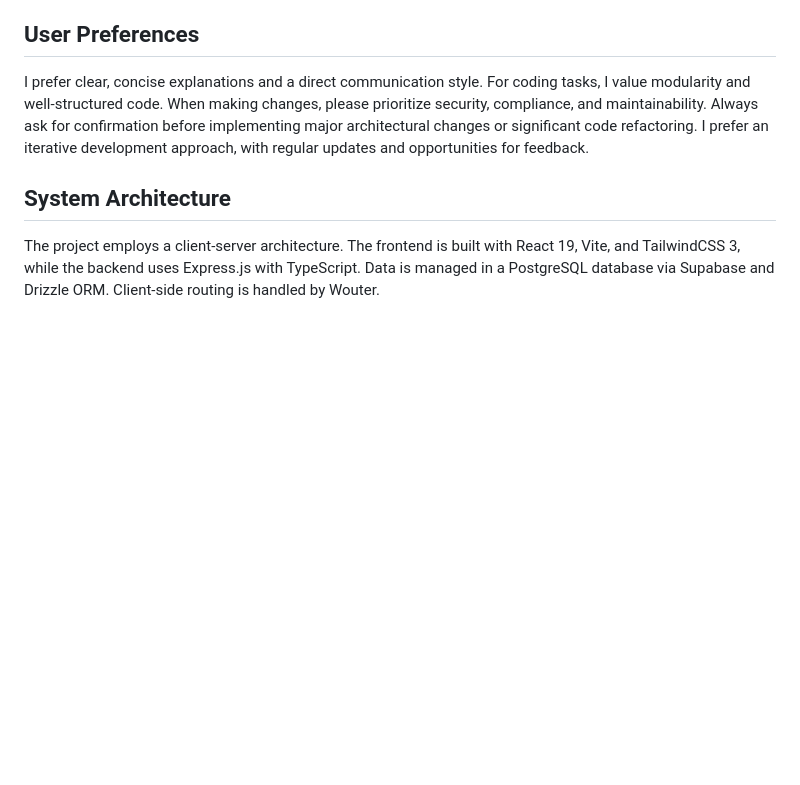
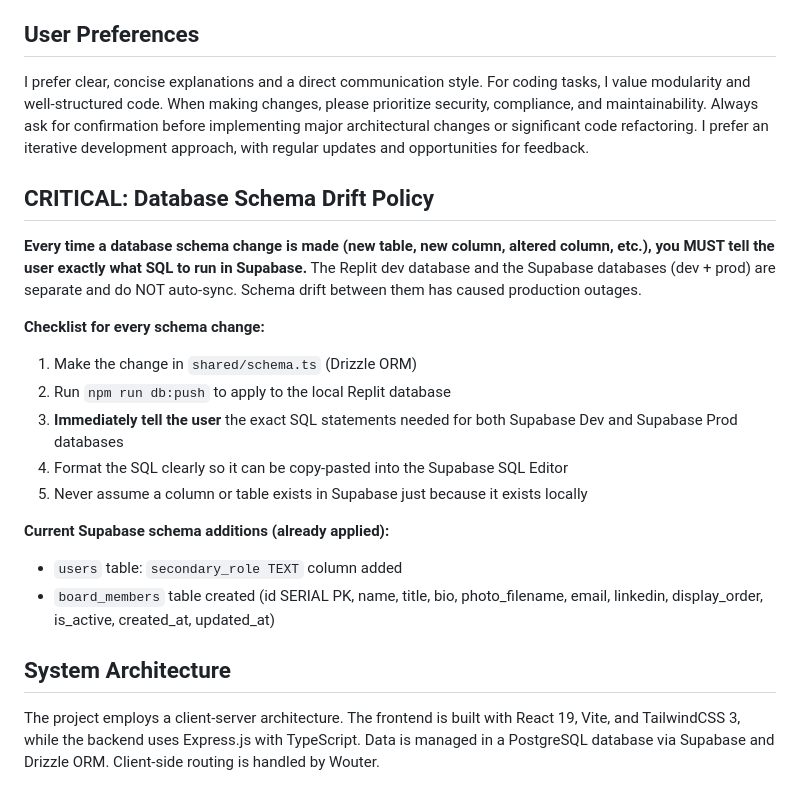
Before and after one commit to BobtheSkull7/The-Indie-Quill-Collective, a Markdown page: replit.md, the part around the change. Rendered like a GitHub page; blank space fills up the shorter version.

Commit message:
Add database schema change policy and recent updates to documentation
Add a critical database schema change policy and document recent table and column additions to Supabase.

Replit-Commit-Author: Agent
Replit-Commit-Session-Id: 6fc5c0fd-14fa-4eb9-ba20-4a7bc111365b
Replit-Commit-Checkpoint-Type: intermediate_checkpoint
Replit-Commit-Event-Id: 81f4c038-72f2-4f81-bc19-64da938e690a
Replit-Commit-Screenshot-Url: https://storage.googleapis.com/screenshot-production-us-central1/262e50f1-3284-42c0-9793-2016d4dcb634/6fc5c0fd-14fa-4eb9-ba20-4a7bc111365b/qN1Dqfw
Replit-Helium-Checkpoint-Created: true

```diff
--- a/replit.md
+++ b/replit.md
@@ -5,6 +5,20 @@ The Indie Quill Collective is a 501(c)(3) non-profit platform dedicated to suppo
 
 ## User Preferences
 I prefer clear, concise explanations and a direct communication style. For coding tasks, I value modularity and well-structured code. When making changes, please prioritize security, compliance, and maintainability. Always ask for confirmation before implementing major architectural changes or significant code refactoring. I prefer an iterative development approach, with regular updates and opportunities for feedback.
+
+## CRITICAL: Database Schema Drift Policy
+**Every time a database schema change is made (new table, new column, altered column, etc.), you MUST tell the user exactly what SQL to run in Supabase.** The Replit dev database and the Supabase databases (dev + prod) are separate and do NOT auto-sync. Schema drift between them has caused production outages.
+
+**Checklist for every schema change:**
+1. Make the change in `shared/schema.ts` (Drizzle ORM)
+2. Run `npm run db:push` to apply to the local Replit database
+3. **Immediately tell the user** the exact SQL statements needed for both Supabase Dev and Supabase Prod databases
+4. Format the SQL clearly so it can be copy-pasted into the Supabase SQL Editor
+5. Never assume a column or table exists in Supabase just because it exists locally
+
+**Current Supabase schema additions (already applied):**
+- `users` table: `secondary_role TEXT` column added
+- `board_members` table created (id SERIAL PK, name, title, bio, photo_filename, email, linkedin, display_order, is_active, created_at, updated_at)
 
 ## System Architecture
 The project employs a client-server architecture. The frontend is built with React 19, Vite, and TailwindCSS 3, while the backend uses Express.js with TypeScript. Data is managed in a PostgreSQL database via Supabase and Drizzle ORM. Client-side routing is handled by Wouter.
```
